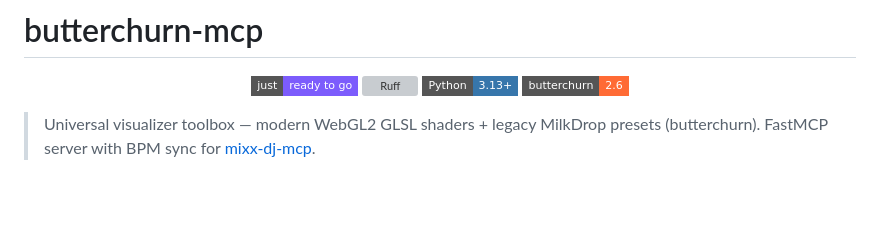
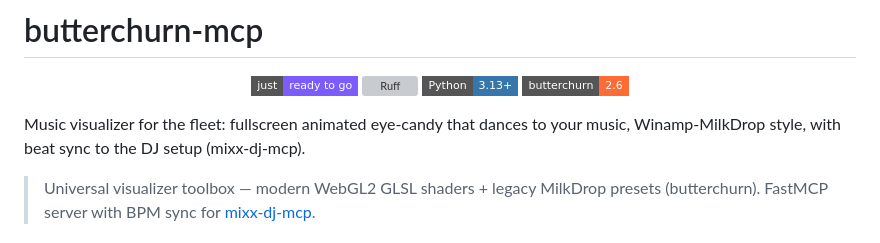
Before and after one commit to sandraschi/butterchurn-mcp, a Markdown page: README.md, the part around the change. Rendered like a GitHub page; badges without logos; blank space fills up the shorter version; grey boxes are pictures that could not be loaded.

Commit message:
docs: human-first README lede (music visualizer, MilkDrop style, DJ sync)

```diff
--- a/README.md
+++ b/README.md
@@ -6,6 +6,8 @@
   <a href="https://python.org"><img src="https://img.shields.io/badge/Python-3.13+-3776AB?style=flat-square&logo=python&logoColor=white" alt="Python"></a>
   <a href="https://github.com/jberg/butterchurn"><img src="https://img.shields.io/badge/butterchurn-2.6-ff6b35?style=flat-square" alt="Butterchurn"></a>
 </p>
+
+Music visualizer for the fleet: fullscreen animated eye-candy that dances to your music, Winamp-MilkDrop style, with beat sync to the DJ setup (mixx-dj-mcp).
 
 > Universal visualizer toolbox — modern WebGL2 GLSL shaders + legacy MilkDrop presets (butterchurn). FastMCP server with BPM sync for [mixx-dj-mcp](https://github.com/sandraschi/mixx-dj-mcp).
 
```
